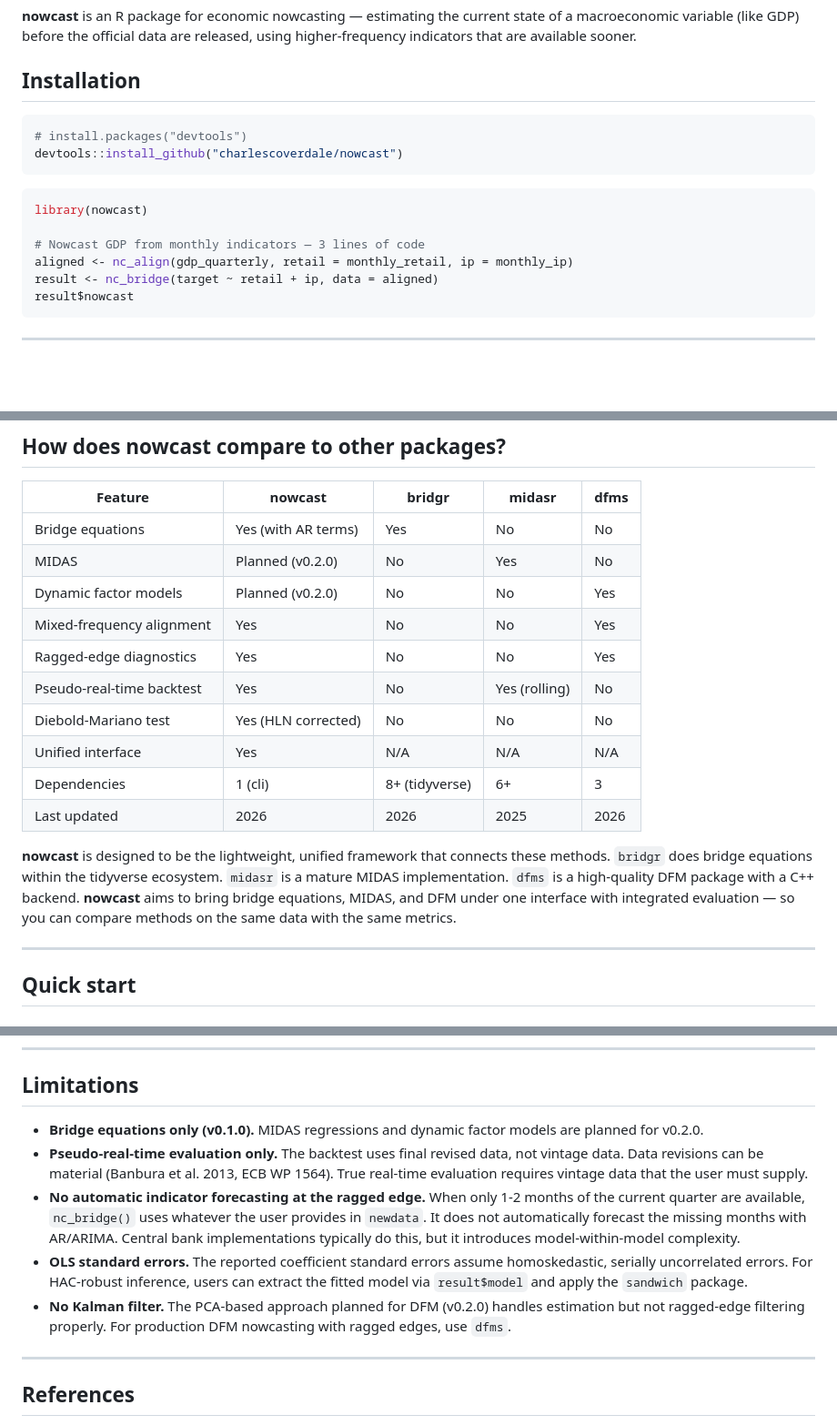
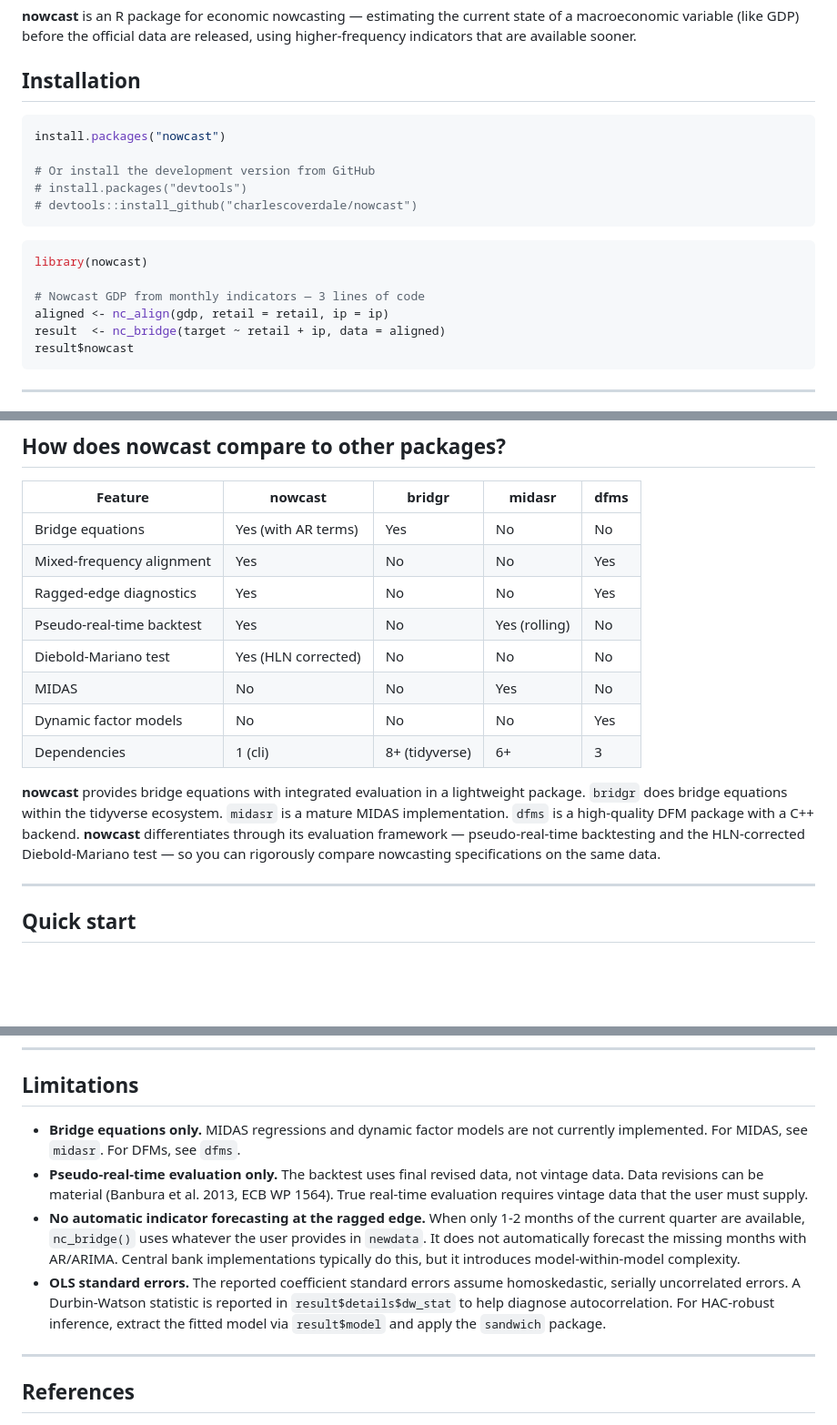
Before and after one commit to charlescoverdale/nowcast, a Markdown page: README.md, 3 parts joined by grey strips. Shown at 91% size. Rendered like a GitHub page; blank space fills up the shorter version.

Commit message:
Clean up README: remove unimplemented features, fix hero example
- Remove MIDAS/DFM "Planned" rows from comparison table
- Rewrite summary paragraph to focus on shipped evaluation framework
- Remove Kalman filter limitation (not relevant to v0.1.0)
- Add CRAN install instruction
- Fix hero example to use consistent variable names
- Mention Durbin-Watson diagnostic in limitations

````diff
--- a/README.md
+++ b/README.md
@@ -7,16 +7,19 @@
 ## Installation
 
 ```r
+install.packages("nowcast")
+
+# Or install the development version from GitHub
 # install.packages("devtools")
-devtools::install_github("charlescoverdale/nowcast")
+# devtools::install_github("charlescoverdale/nowcast")
 ```
 
 ```r
 library(nowcast)
 
 # Nowcast GDP from monthly indicators — 3 lines of code
-aligned <- nc_align(gdp_quarterly, retail = monthly_retail, ip = monthly_ip)
-result <- nc_bridge(target ~ retail + ip, data = aligned)
+aligned <- nc_align(gdp, retail = retail, ip = ip)
+result  <- nc_bridge(target ~ retail + ip, data = aligned)
 result$nowcast
 ```
 
@@ -37,17 +40,15 @@ The fundamental challenge is the **ragged edge**: different indicators have diff
 | Feature | **nowcast** | **bridgr** | **midasr** | **dfms** |
 |---|---|---|---|---|
 | Bridge equations | Yes (with AR terms) | Yes | No | No |
-| MIDAS | Planned (v0.2.0) | No | Yes | No |
-| Dynamic factor models | Planned (v0.2.0) | No | No | Yes |
 | Mixed-frequency alignment | Yes | No | No | Yes |
 | Ragged-edge diagnostics | Yes | No | No | Yes |
 | Pseudo-real-time backtest | Yes | No | Yes (rolling) | No |
 | Diebold-Mariano test | Yes (HLN corrected) | No | No | No |
-| Unified interface | Yes | N/A | N/A | N/A |
+| MIDAS | No | No | Yes | No |
+| Dynamic factor models | No | No | No | Yes |
 | Dependencies | 1 (cli) | 8+ (tidyverse) | 6+ | 3 |
-| Last updated | 2026 | 2026 | 2025 | 2026 |
 
-**nowcast** is designed to be the lightweight, unified framework that connects these methods. `bridgr` does bridge equations within the tidyverse ecosystem. `midasr` is a mature MIDAS implementation. `dfms` is a high-quality DFM package with a C++ backend. **nowcast** aims to bring bridge equations, MIDAS, and DFM under one interface with integrated evaluation — so you can compare methods on the same data with the same metrics.
+**nowcast** provides bridge equations with integrated evaluation in a lightweight package. `bridgr` does bridge equations within the tidyverse ecosystem. `midasr` is a mature MIDAS implementation. `dfms` is a high-quality DFM package with a C++ backend. **nowcast** differentiates through its evaluation framework — pseudo-real-time backtesting and the HLN-corrected Diebold-Mariano test — so you can rigorously compare nowcasting specifications on the same data.
 
 ---
 
@@ -187,11 +188,10 @@ The `nc_dm_test()` function implements the Harvey, Leybourne, and Newbold (1997)
 
 ## Limitations
 
-- **Bridge equations only (v0.1.0).** MIDAS regressions and dynamic factor models are planned for v0.2.0.
+- **Bridge equations only.** MIDAS regressions and dynamic factor models are not currently implemented. For MIDAS, see `midasr`. For DFMs, see `dfms`.
 - **Pseudo-real-time evaluation only.** The backtest uses final revised data, not vintage data. Data revisions can be material (Banbura et al. 2013, ECB WP 1564). True real-time evaluation requires vintage data that the user must supply.
 - **No automatic indicator forecasting at the ragged edge.** When only 1-2 months of the current quarter are available, `nc_bridge()` uses whatever the user provides in `newdata`. It does not automatically forecast the missing months with AR/ARIMA. Central bank implementations typically do this, but it introduces model-within-model complexity.
-- **OLS standard errors.** The reported coefficient standard errors assume homoskedastic, serially uncorrelated errors. For HAC-robust inference, users can extract the fitted model via `result$model` and apply the `sandwich` package.
-- **No Kalman filter.** The PCA-based approach planned for DFM (v0.2.0) handles estimation but not ragged-edge filtering properly. For production DFM nowcasting with ragged edges, use `dfms`.
+- **OLS standard errors.** The reported coefficient standard errors assume homoskedastic, serially uncorrelated errors. A Durbin-Watson statistic is reported in `result$details$dw_stat` to help diagnose autocorrelation. For HAC-robust inference, extract the fitted model via `result$model` and apply the `sandwich` package.
 
 ---
 
````
